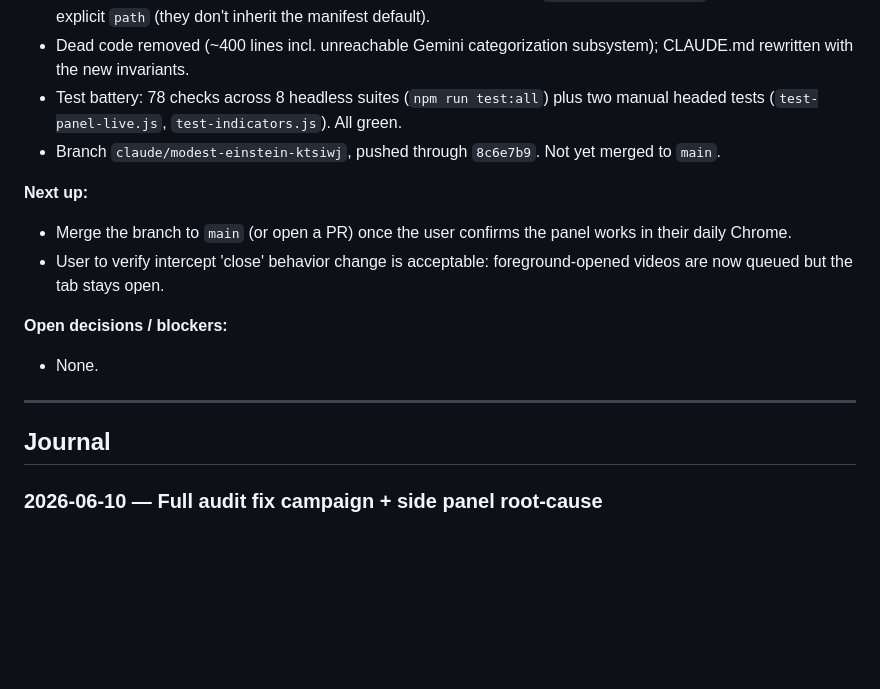
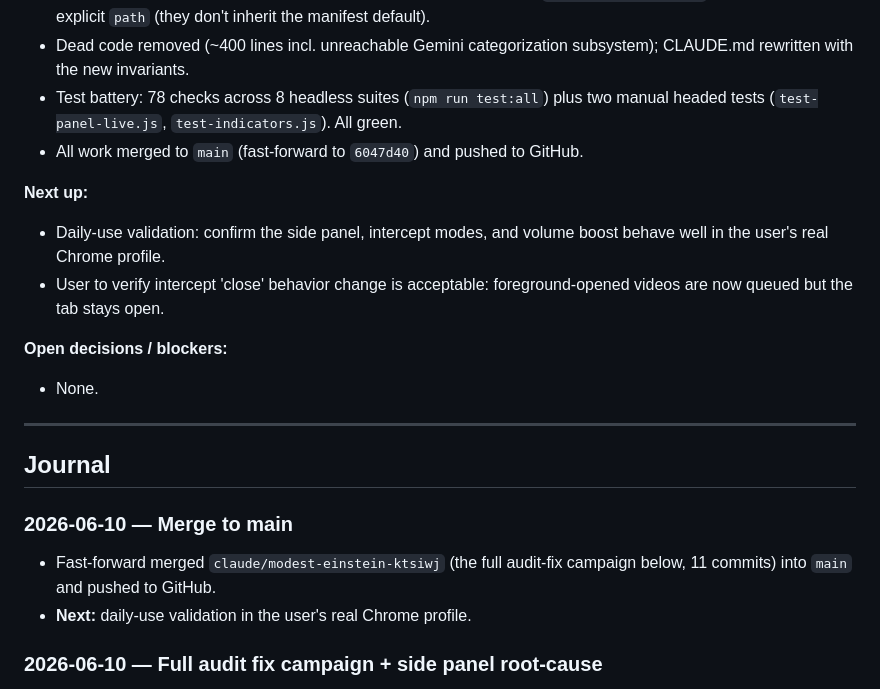
Before and after one commit to lawlessguy/youtube-tab-hording-solved, a Markdown page: PROGRESS.md, the part around the change. Rendered like a GitHub page; blank space fills up the shorter version.

Commit message:
Update progress journal: merged to main
Co-Authored-By: Claude Fable 5 <noreply@anthropic.com>

```diff
--- a/PROGRESS.md
+++ b/PROGRESS.md
@@ -15,10 +15,10 @@
 - Side panel opening works end-to-end — root cause was tab-scoped `sidePanel.setOptions` entries needing an explicit `path` (they don't inherit the manifest default).
 - Dead code removed (~400 lines incl. unreachable Gemini categorization subsystem); CLAUDE.md rewritten with the new invariants.
 - Test battery: 78 checks across 8 headless suites (`npm run test:all`) plus two manual headed tests (`test-panel-live.js`, `test-indicators.js`). All green.
-- Branch `claude/modest-einstein-ktsiwj`, pushed through `8c6e7b9`. Not yet merged to `main`.
+- All work merged to `main` (fast-forward to `6047d40`) and pushed to GitHub.
 
 **Next up:**
-- Merge the branch to `main` (or open a PR) once the user confirms the panel works in their daily Chrome.
+- Daily-use validation: confirm the side panel, intercept modes, and volume boost behave well in the user's real Chrome profile.
 - User to verify intercept 'close' behavior change is acceptable: foreground-opened videos are now queued but the tab stays open.
 
 **Open decisions / blockers:**
@@ -27,6 +27,10 @@
 ---
 
 ## Journal
+
+### 2026-06-10 — Merge to main
+- Fast-forward merged `claude/modest-einstein-ktsiwj` (the full audit-fix campaign below, 11 commits) into `main` and pushed to GitHub.
+- **Next:** daily-use validation in the user's real Chrome profile.
 
 ### 2026-06-10 — Full audit fix campaign + side panel root-cause
 - Fixed all findings from the prior full-codebase review ("ultrareview"), one verified commit per theme:
```
